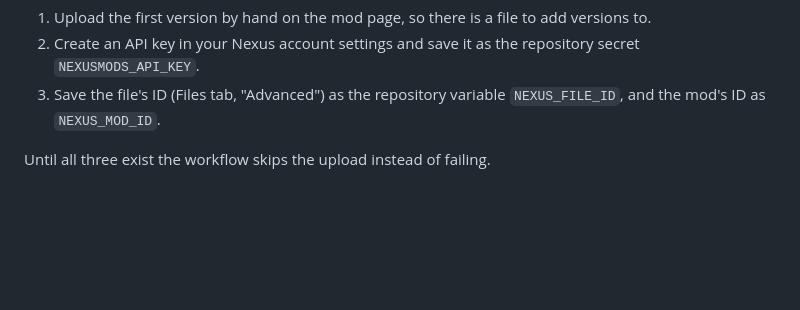
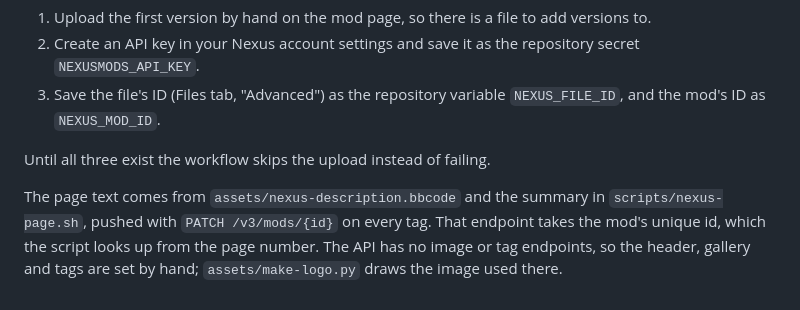
Before and after one commit to dodoflix/moon-sweepers-qol, a Markdown page: NOTES.md, the part around the change. Drawn GitHub-style; blank space fills up the shorter version.

```diff
--- a/NOTES.md
+++ b/NOTES.md
@@ -69,3 +69,8 @@ The upload goes through [`Nexus-Mods/upload-action`](https://github.com/Nexus-Mo
    ID as `NEXUS_MOD_ID`.
 
 Until all three exist the workflow skips the upload instead of failing.
+
+The page text comes from `assets/nexus-description.bbcode` and the summary in `scripts/nexus-page.sh`,
+pushed with `PATCH /v3/mods/{id}` on every tag. That endpoint takes the mod's unique id, which the script
+looks up from the page number. The API has no image or tag endpoints, so the header, gallery and tags
+are set by hand; `assets/make-logo.py` draws the image used there.
```
Also changed, not shown: README.md (+3 -2 lines), assets/logo.png (added), 5 other files.
